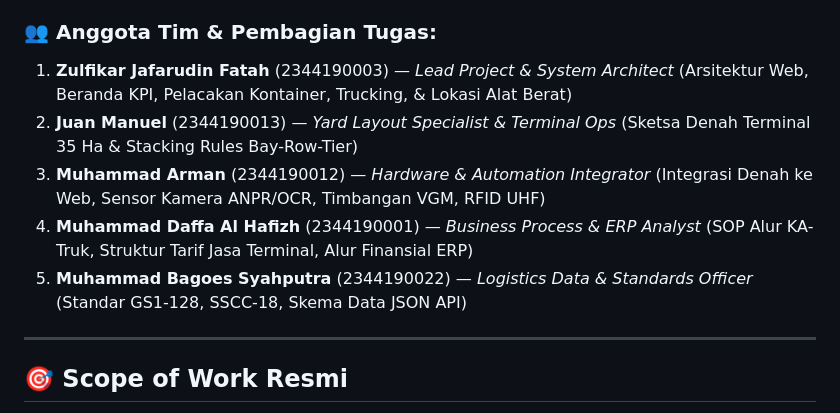
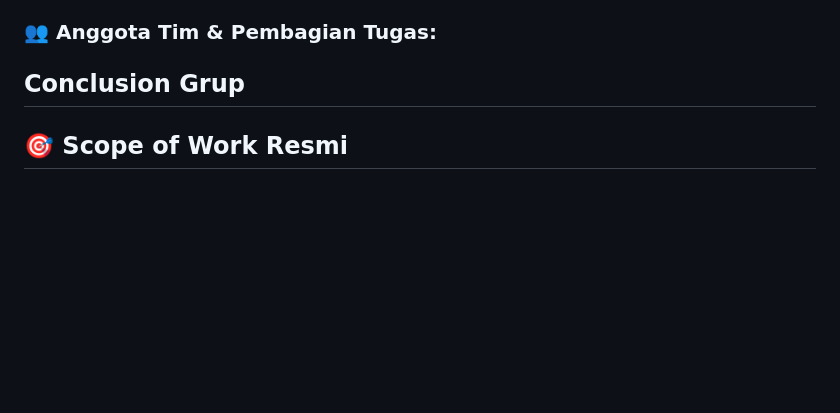
Before and after one commit to zulfikar1604/Conclusion_Intermodal_Dry_Port, a Markdown page: README.md, the part around the change. Rendered like a GitHub page; blank space fills up the shorter version.

```diff
--- a/README.md
+++ b/README.md
@@ -14,12 +14,7 @@
 * **Kelompok Konsultan:** Conclusion Supply Chain Consultant
 
 ### 👥 Anggota Tim & Pembagian Tugas:
-1. **Zulfikar Jafarudin Fatah** (2344190003) — *Lead Project & System Architect* (Arsitektur Web, Beranda KPI, Pelacakan Kontainer, Trucking, & Lokasi Alat Berat)
-2. **Juan Manuel** (2344190013) — *Yard Layout Specialist & Terminal Ops* (Sketsa Denah Terminal 35 Ha & Stacking Rules Bay-Row-Tier)
-3. **Muhammad Arman** (2344190012) — *Hardware & Automation Integrator* (Integrasi Denah ke Web, Sensor Kamera ANPR/OCR, Timbangan VGM, RFID UHF)
-4. **Muhammad Daffa Al Hafizh** (2344190001) — *Business Process & ERP Analyst* (SOP Alur KA-Truk, Struktur Tarif Jasa Terminal, Alur Finansial ERP)
-5. **Muhammad Bagoes Syahputra** (2344190022) — *Logistics Data & Standards Officer* (Standar GS1-128, SSCC-18, Skema Data JSON API)
-
+Conclusion Grup
 ---
 
 ## 🎯 Scope of Work Resmi
```
